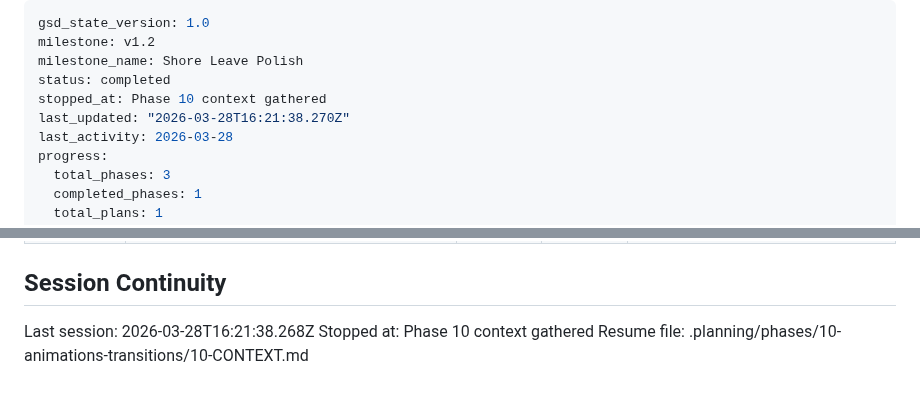
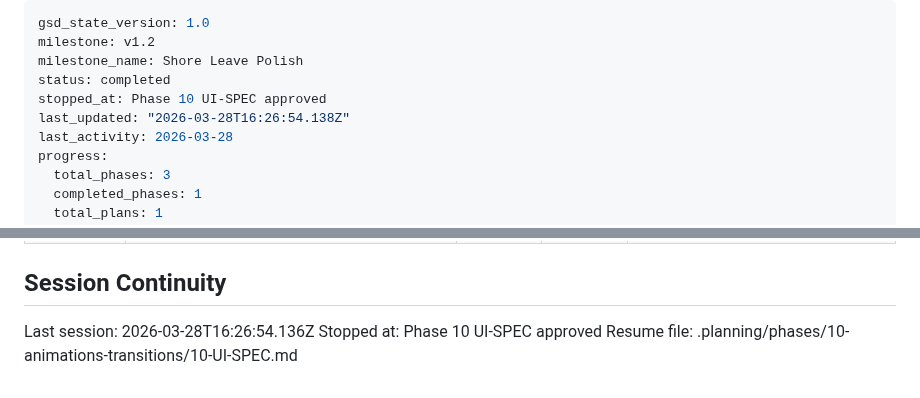
Before and after one commit to jared-wallace/website-go, a Markdown page: .planning/STATE.md, 2 parts joined by grey strips. Rendered like a GitHub page.

```diff
--- a/.planning/STATE.md
+++ b/.planning/STATE.md
@@ -3,8 +3,8 @@ gsd_state_version: 1.0
 milestone: v1.2
 milestone_name: Shore Leave Polish
 status: completed
-stopped_at: Phase 10 context gathered
-last_updated: "2026-03-28T16:21:38.270Z"
+stopped_at: Phase 10 UI-SPEC approved
+last_updated: "2026-03-28T16:26:54.138Z"
 last_activity: 2026-03-28
 progress:
   total_phases: 3
@@ -89,6 +89,6 @@ None.
 
 ## Session Continuity
 
-Last session: 2026-03-28T16:21:38.268Z
-Stopped at: Phase 10 context gathered
-Resume file: .planning/phases/10-animations-transitions/10-CONTEXT.md
+Last session: 2026-03-28T16:26:54.136Z
+Stopped at: Phase 10 UI-SPEC approved
+Resume file: .planning/phases/10-animations-transitions/10-UI-SPEC.md
```
Also changed, not shown: 1 other file.
